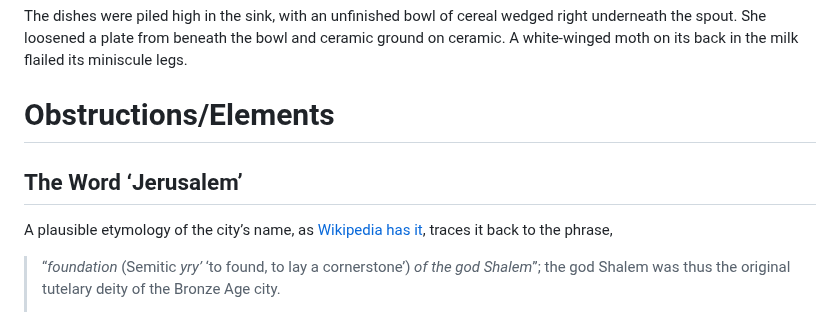
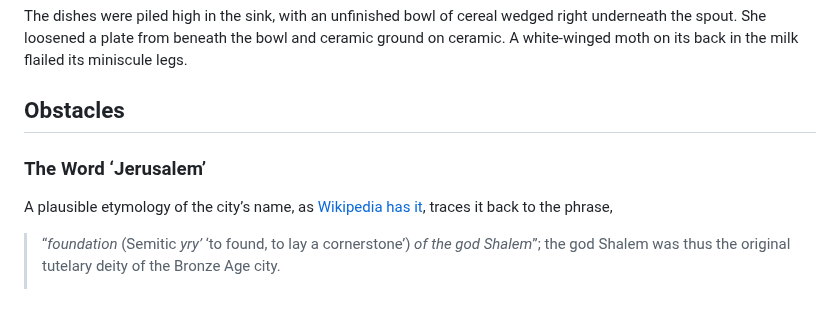
Before and after one commit to oblivia-simplex/feral_machines, a Markdown page: posts/2023-01-15--one_lip_to_earth_and_one_lip_to_heaven.md, the part around one of its changes. GitHub-like rendering.

```diff
--- a/posts/2023-01-15--one_lip_to_earth_and_one_lip_to_heaven.md
+++ b/posts/2023-01-15--one_lip_to_earth_and_one_lip_to_heaven.md
@@ -40,9 +40,9 @@ Shalim lobbed the Great White empty to the heap of clothes in the corner and sto
 
 The dishes were piled high in the sink, with an unfinished bowl of cereal wedged right underneath the spout. She loosened a plate from beneath the bowl and ceramic ground on ceramic. A white-winged moth on its back in the milk flailed its miniscule legs.
 
-# Obstructions/Elements
+## Obstacles
 
-## The Word ‘Jerusalem’
+### The Word ‘Jerusalem’
 
 A plausible etymology of the city’s name, as [Wikipedia has it](https://en.wikipedia.org/wiki/Jerusalem#Etymology), traces it back to the phrase,
 
```
Also changed, not shown: other parts of posts/2023-01-15--one_lip_to_earth_and_one_lip_to_heaven.md (+4 -4 lines).
